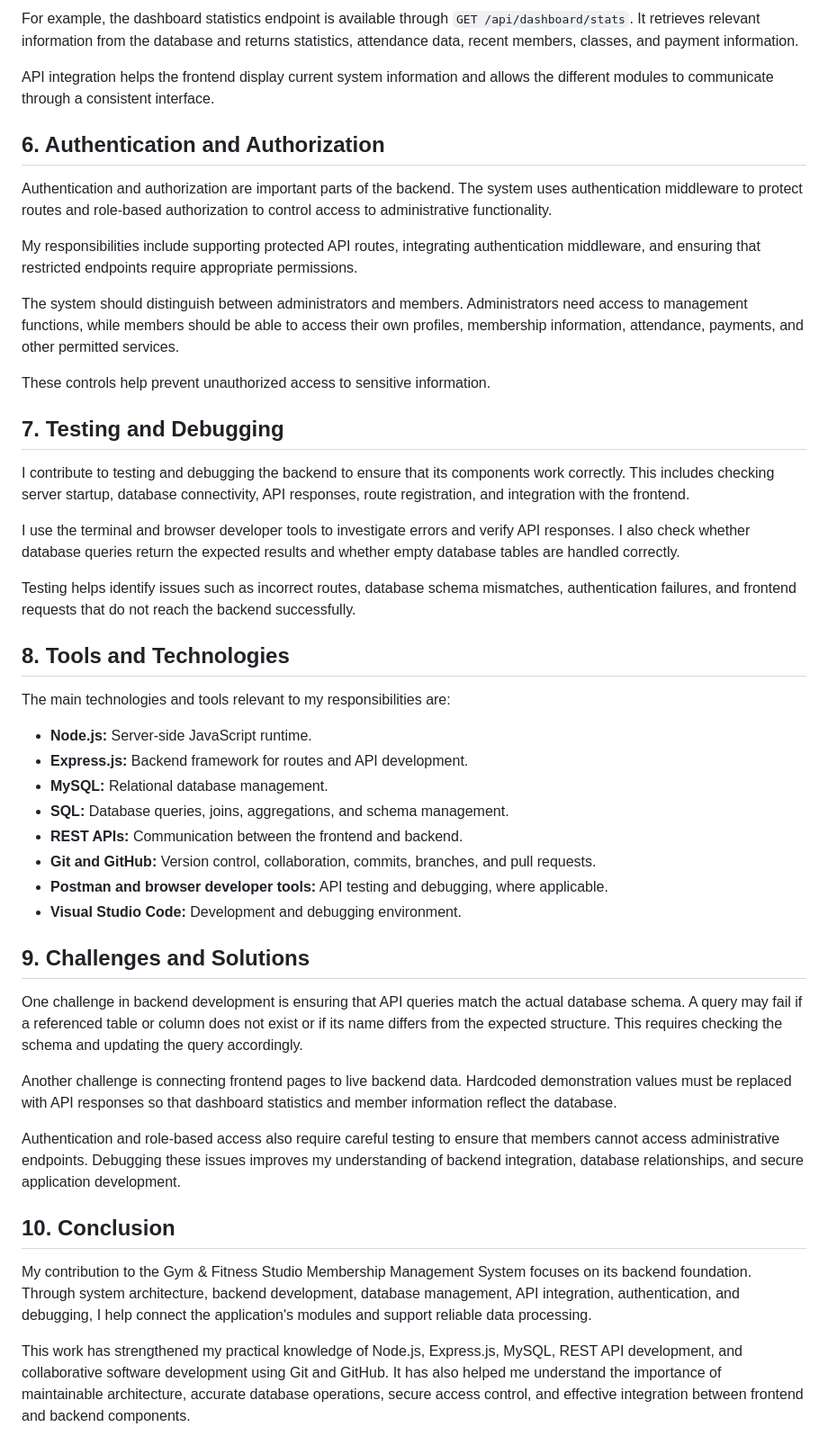
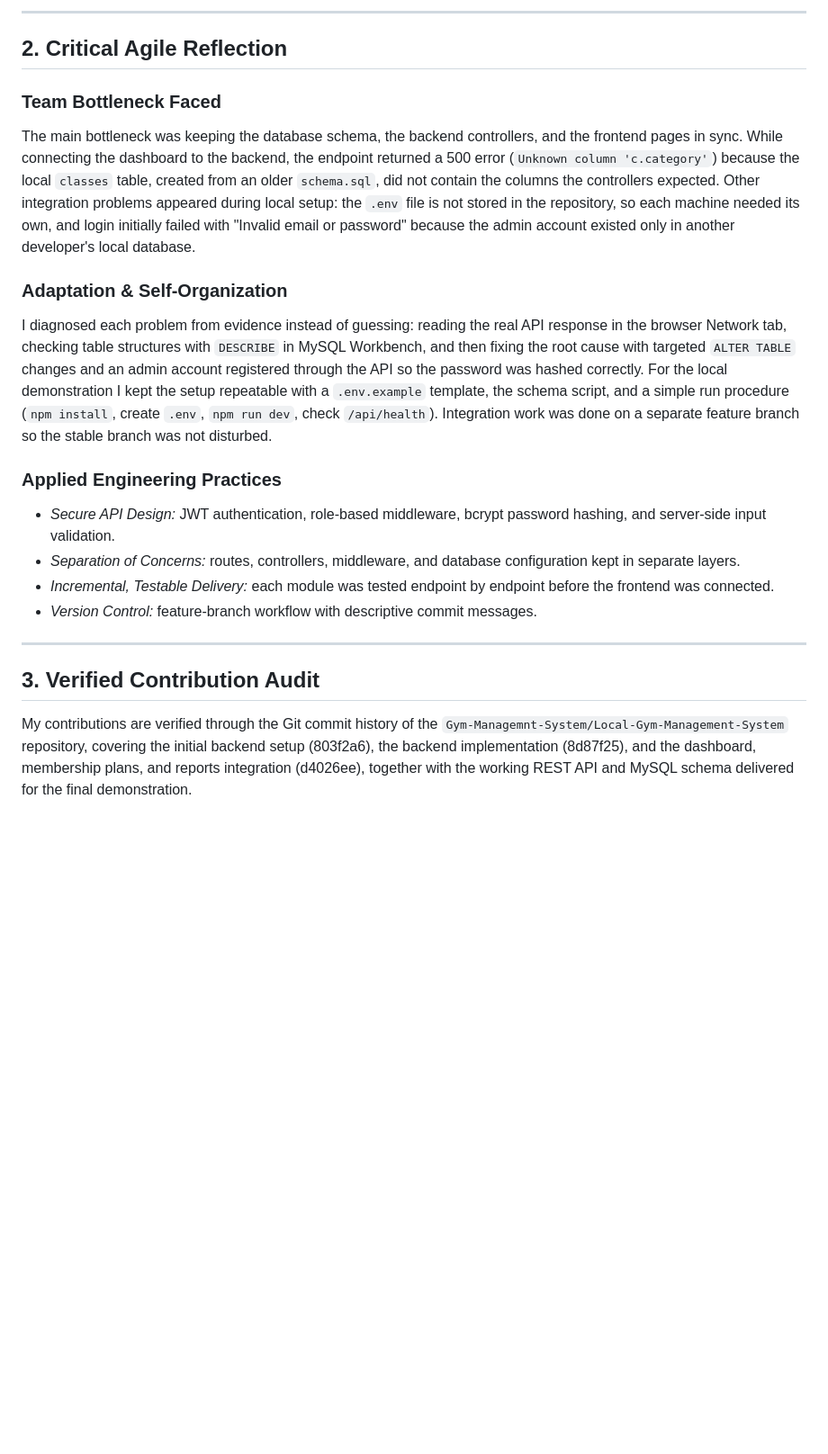
Before and after one commit to Gym-Managemnt-System/Local-Gym-Management-System, a Markdown page: portfolios_6881.md, the part around one of its changes. Shown at 90% size. Rendered like a GitHub page; blank space fills up the shorter version.

```diff
--- a/portfolios_6881.md
+++ b/portfolios_6881.md
@@ -57,49 +65,22 @@ I contribute to defining backend routes, connecting them to controller functions
 
-For example, the dashboard statistics endpoint is available through `GET /api/dashboard/stats`. It retrieves relevant information from the database and returns statistics, attendance data, recent members, classes, and payment information.
+---
 
-API integration helps the frontend display current system information and allows the different modules to communicate through a consistent interface.
+## 2. Critical Agile Reflection
 
-## 6. Authentication and Authorization
+### Team Bottleneck Faced
+The main bottleneck was keeping the database schema, the backend controllers, and the frontend pages in sync. While connecting the dashboard to the backend, the endpoint returned a 500 error (`Unknown column 'c.category'`) because the local `classes` table, created from an older `schema.sql`, did not contain the columns the controllers expected. Other integration problems appeared during local setup: the `.env` file is not stored in the repository, so each machine needed its own, and login initially failed with "Invalid email or password" because the admin account existed only in another developer's local database.
 
-Authentication and authorization are important parts of the backend. The system uses authentication middleware to protect routes and role-based authorization to control access to administrative functionality.
+### Adaptation & Self-Organization
+I diagnosed each problem from evidence instead of guessing: reading the real API response in the browser Network tab, checking table structures with `DESCRIBE` in MySQL Workbench, and then fixing the root cause with targeted `ALTER TABLE` changes and an admin account registered through the API so the password was hashed correctly. For the local demonstration I kept the setup repeatable with a `.env.example` template, the schema script, and a simple run procedure (`npm install`, create `.env`, `npm run dev`, check `/api/health`). Integration work was done on a separate feature branch so the stable branch was not disturbed.
 
-My responsibilities include supporting protected API routes, integrating authentication middleware, and ensuring that restricted endpoints require appropriate permissions.
+### Applied Engineering Practices
+- *Secure API Design:* JWT authentication, role-based middleware, bcrypt password hashing, and server-side input validation.
+- *Separation of Concerns:* routes, controllers, middleware, and database configuration kept in separate layers.
+- *Incremental, Testable Delivery:* each module was tested endpoint by endpoint before the frontend was connected.
+- *Version Control:* feature-branch workflow with descriptive commit messages.
 
-The system should distinguish between administrators and members. Administrators need access to management functions, while members should be able to access their own profiles, membership information, attendance, payments, and other permitted services.
+---
 
-These controls help prevent unauthorized access to sensitive information.
+## 3. Verified Contribution Audit
 
-## 7. Testing and Debugging
-
-I contribute to testing and debugging the backend to ensure that its components work correctly. This includes checking server startup, database connectivity, API responses, route registration, and integration with the frontend.
-
-I use the terminal and browser developer tools to investigate errors and verify API responses. I also check whether database queries return the expected results and whether empty database tables are handled correctly.
-
-Testing helps identify issues such as incorrect routes, database schema mismatches, authentication failures, and frontend requests that do not reach the backend successfully.
-
-## 8. Tools and Technologies
-
-The main technologies and tools relevant to my responsibilities are:
-
-- **Node.js:** Server-side JavaScript runtime.
-- **Express.js:** Backend framework for routes and API development.
-- **MySQL:** Relational database management.
-- **SQL:** Database queries, joins, aggregations, and schema management.
-- **REST APIs:** Communication between the frontend and backend.
-- **Git and GitHub:** Version control, collaboration, commits, branches, and pull requests.
-- **Postman and browser developer tools:** API testing and debugging, where applicable.
-- **Visual Studio Code:** Development and debugging environment.
-
-## 9. Challenges and Solutions
-
-One challenge in backend development is ensuring that API queries match the actual database schema. A query may fail if a referenced table or column does not exist or if its name differs from the expected structure. This requires checking the schema and updating the query accordingly.
-
-Another challenge is connecting frontend pages to live backend data. Hardcoded demonstration values must be replaced with API responses so that dashboard statistics and member information reflect the database.
-
-Authentication and role-based access also require careful testing to ensure that members cannot access administrative endpoints. Debugging these issues improves my understanding of backend integration, database relationships, and secure application development.
-
-## 10. Conclusion
-
-My contribution to the Gym & Fitness Studio Membership Management System focuses on its backend foundation. Through system architecture, backend development, database management, API integration, authentication, and debugging, I help connect the application's modules and support reliable data processing.
-
-This work has strengthened my practical knowledge of Node.js, Express.js, MySQL, REST API development, and collaborative software development using Git and GitHub. It has also helped me understand the importance of maintainable architecture, accurate database operations, secure access control, and effective integration between frontend and backend components.
+My contributions are verified through the Git commit history of the `Gym-Managemnt-System/Local-Gym-Management-System` repository, covering the initial backend setup (803f2a6), the backend implementation (8d87f25), and the dashboard, membership plans, and reports integration (d4026ee), together with the working REST API and MySQL schema delivered for the final demonstration.
```
Also changed, not shown: other parts of portfolios_6881.md (+43 -35 lines).
